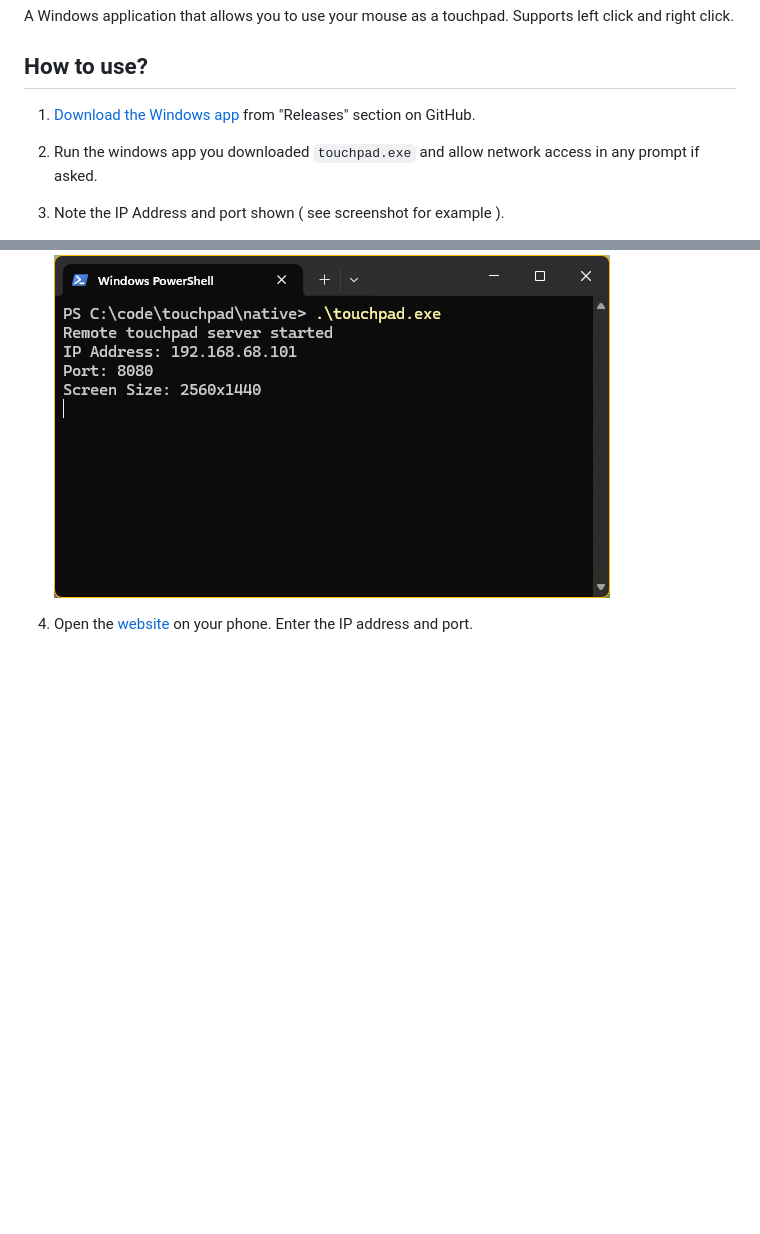
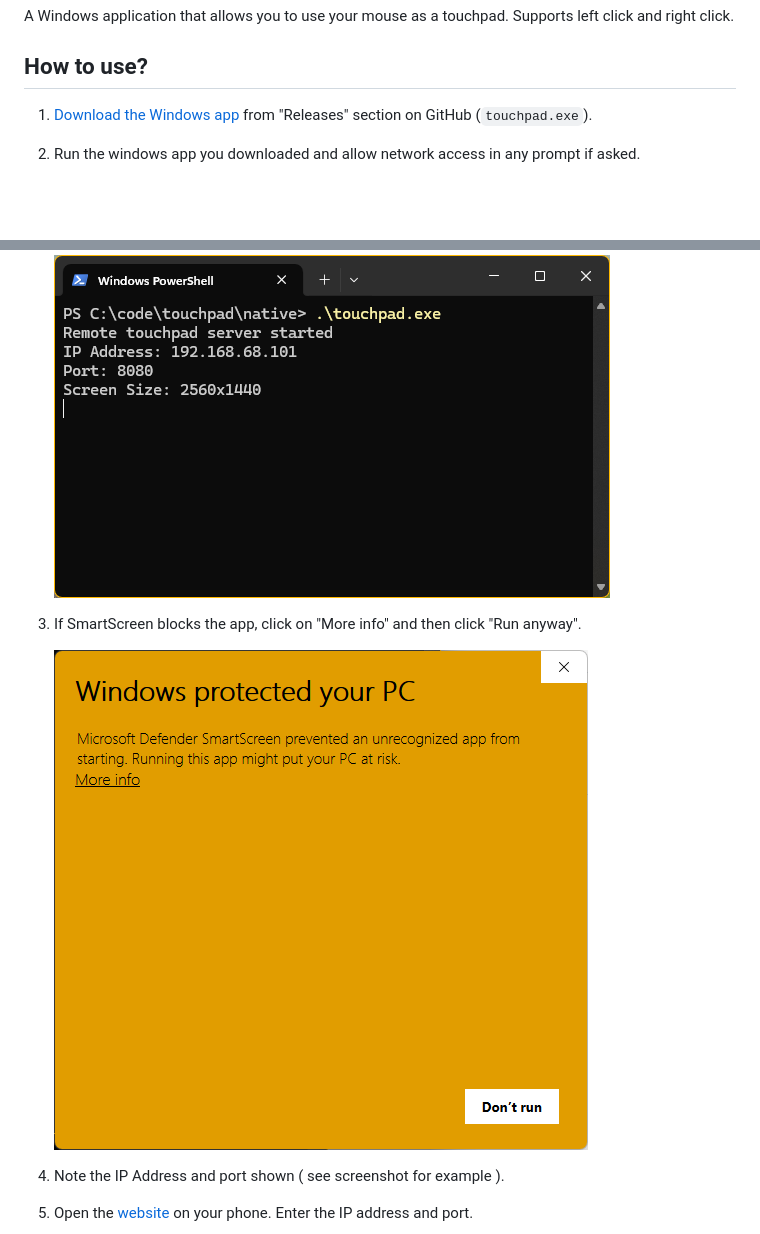
Before and after one commit to agrawal-d/remote-touchpad, a Markdown page: README.md, 2 parts joined by grey strips. Rendered like a GitHub page; pictures changed too: smart-screen.png (added); blank space fills up the shorter version.

Commit message:
Document Windows SmartScreen.

```diff
--- a/README.md
+++ b/README.md
@@ -5,11 +5,16 @@ Supports left click and right click.
 
 ## How to use?
 
-1. [Download the Windows app](https://github.com/agrawal-d/remote-touchpad/releases/latest) from "Releases" section on GitHub.
-1. Run the windows app you downloaded `touchpad.exe` and allow network access in any prompt if asked.
-1. Note the IP Address and port shown ( see screenshot for example ).
+1. [Download the Windows app](https://github.com/agrawal-d/remote-touchpad/releases/latest) from "Releases" section on GitHub (`touchpad.exe`).
+1. Run the windows app you downloaded and allow network access in any prompt if asked.
 
    ![Windows Screenshot](app-snip.png)
+
+1. If SmartScreen blocks the app, click on "More info" and then click "Run anyway".
+
+   ![SmartScreen Screenshot](smart-screen.png)
+
+1. Note the IP Address and port shown ( see screenshot for example ).
 
 1. Open the [website](https://agrawal-d.github.io/remote-touchpad) on your phone.
    Enter the IP address and port.
```
